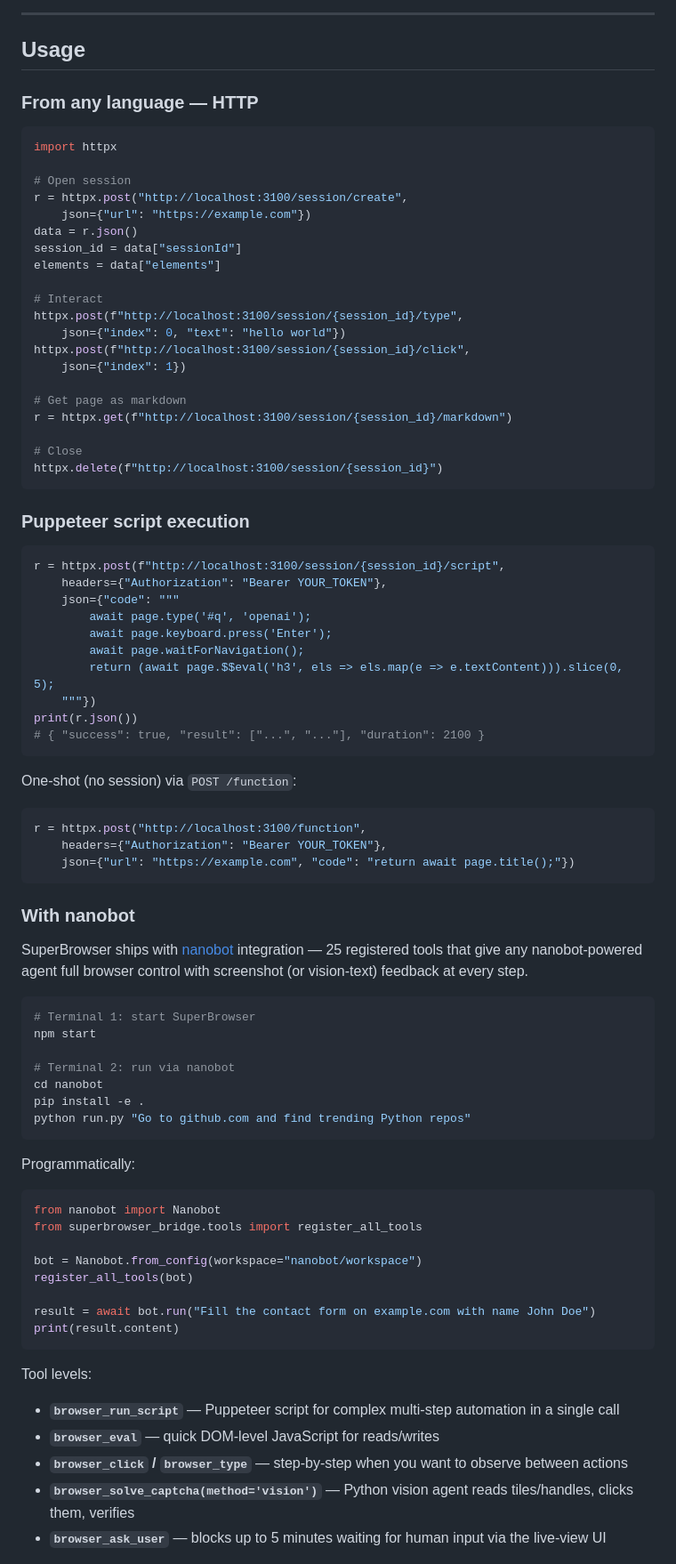
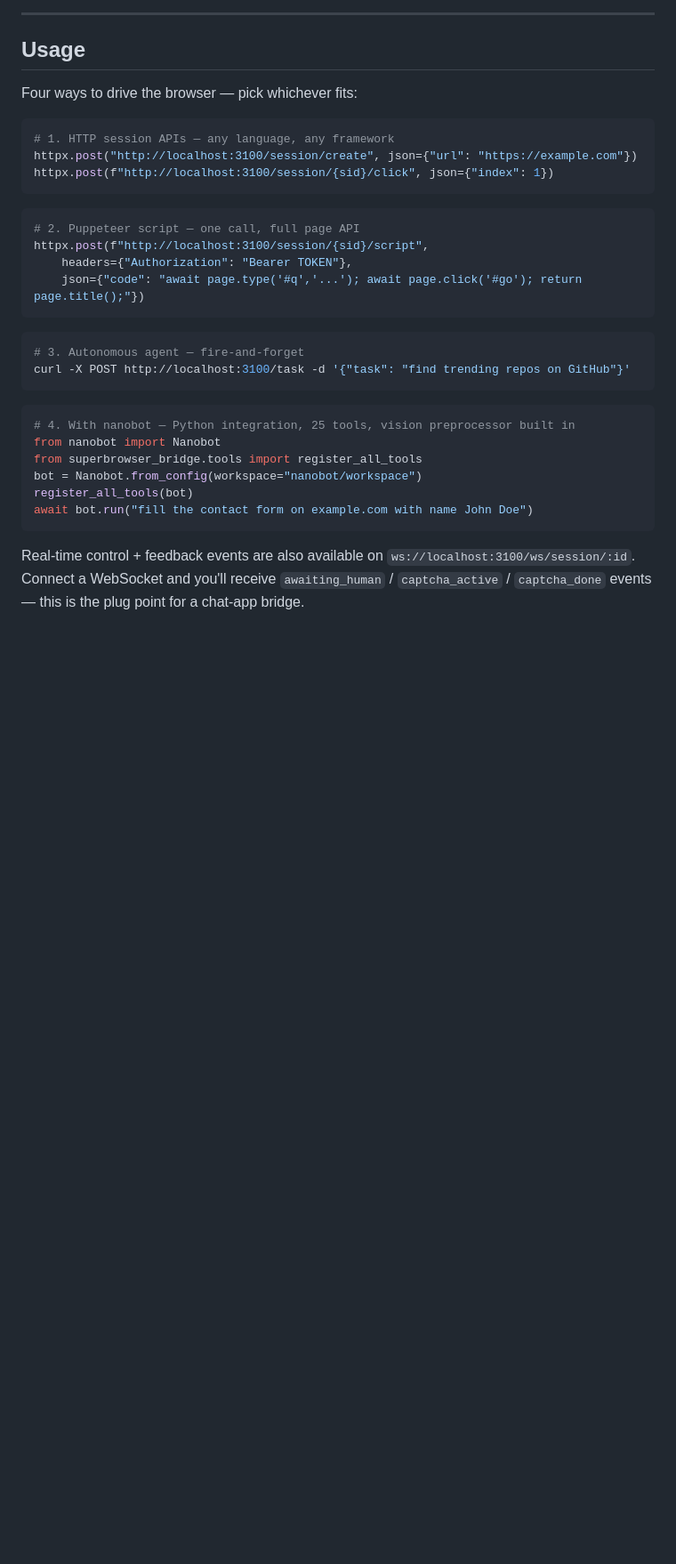
Before and after one commit to runagent-dev/runagent-superbrowser, a Markdown page: README.md, the part around one of its changes. Shown at 89% size. Drawn GitHub-style; blank space fills up the shorter version.

````diff
--- a/README.md
+++ b/README.md
@@ -144,85 +171,34 @@ VISION_API_KEY=<separate key — NOT your brain's key>
 
 ## Usage
 
-### From any language — HTTP
+Four ways to drive the browser — pick whichever fits:
 
 ```python
-import httpx
-
-# Open session
-r = httpx.post("http://localhost:3100/session/create",
-    json={"url": "https://example.com"})
-data = r.json()
-session_id = data["sessionId"]
-elements = data["elements"]
-
-# Interact
-httpx.post(f"http://localhost:3100/session/{session_id}/type",
-    json={"index": 0, "text": "hello world"})
-httpx.post(f"http://localhost:3100/session/{session_id}/click",
-    json={"index": 1})
-
-# Get page as markdown
-r = httpx.get(f"http://localhost:3100/session/{session_id}/markdown")
-
-# Close
-httpx.delete(f"http://localhost:3100/session/{session_id}")
+# 1. HTTP session APIs — any language, any framework
+httpx.post("http://localhost:3100/session/create", json={"url": "https://example.com"})
+httpx.post(f"http://localhost:3100/session/{sid}/click", json={"index": 1})
 ```
 
-### Puppeteer script execution
+```python
+# 2. Puppeteer script — one call, full page API
+httpx.post(f"http://localhost:3100/session/{sid}/script",
+    headers={"Authorization": "Bearer TOKEN"},
+    json={"code": "await page.type('#q','...'); await page.click('#go'); return page.title();"})
+```
+
+```bash
+# 3. Autonomous agent — fire-and-forget
+curl -X POST http://localhost:3100/task -d '{"task": "find trending repos on GitHub"}'
+```
 
 ```python
-r = httpx.post(f"http://localhost:3100/session/{session_id}/script",
-    headers={"Authorization": "Bearer YOUR_TOKEN"},
-    json={"code": """
-        await page.type('#q', 'openai');
-        await page.keyboard.press('Enter');
-        await page.waitForNavigation();
-        return (await page.$$eval('h3', els => els.map(e => e.textContent))).slice(0, 5);
-    """})
-print(r.json())
-# { "success": true, "result": ["...", "..."], "duration": 2100 }
+# 4. With nanobot — Python integration, 25 tools, vision preprocessor built in
+from nanobot import Nanobot
+from superbrowser_bridge.tools import register_all_tools
+bot = Nanobot.from_config(workspace="nanobot/workspace")
+register_all_tools(bot)
+await bot.run("fill the contact form on example.com with name John Doe")
 ```
 
-One-shot (no session) via `POST /function`:
+Real-time control + feedback events are also available on `ws://localhost:3100/ws/session/:id`. Connect a WebSocket and you'll receive `awaiting_human` / `captcha_active` / `captcha_done` events — this is the plug point for a chat-app bridge.
 
-```python
-r = httpx.post("http://localhost:3100/function",
-    headers={"Authorization": "Bearer YOUR_TOKEN"},
-    json={"url": "https://example.com", "code": "return await page.title();"})
-```
-
-### With nanobot
-
-SuperBrowser ships with [nanobot](https://github.com/HKUDS/nanobot) integration — 25 registered tools that give any nanobot-powered agent full browser control with screenshot (or vision-text) feedback at every step.
-
-```bash
-# Terminal 1: start SuperBrowser
-npm start
-
-# Terminal 2: run via nanobot
-cd nanobot
-pip install -e .
-python run.py "Go to github.com and find trending Python repos"
-```
-
-Programmatically:
-
-```python
-from nanobot import Nanobot
-from superbrowser_bridge.tools import register_all_tools
-
-bot = Nanobot.from_config(workspace="nanobot/workspace")
-register_all_tools(bot)
-
-result = await bot.run("Fill the contact form on example.com with name John Doe")
-print(result.content)
-```
-
-Tool levels:
-- **`browser_run_script`** — Puppeteer script for complex multi-step automation in a single call
-- **`browser_eval`** — quick DOM-level JavaScript for reads/writes
-- **`browser_click` / `browser_type`** — step-by-step when you want to observe between actions
-- **`browser_solve_captcha(method='vision')`** — Python vision agent reads tiles/handles, clicks them, verifies
-- **`browser_ask_user`** — blocks up to 5 minutes waiting for human input via the live-view UI
-
````
Also changed, not shown: other parts of README.md (+37 -37 lines).
